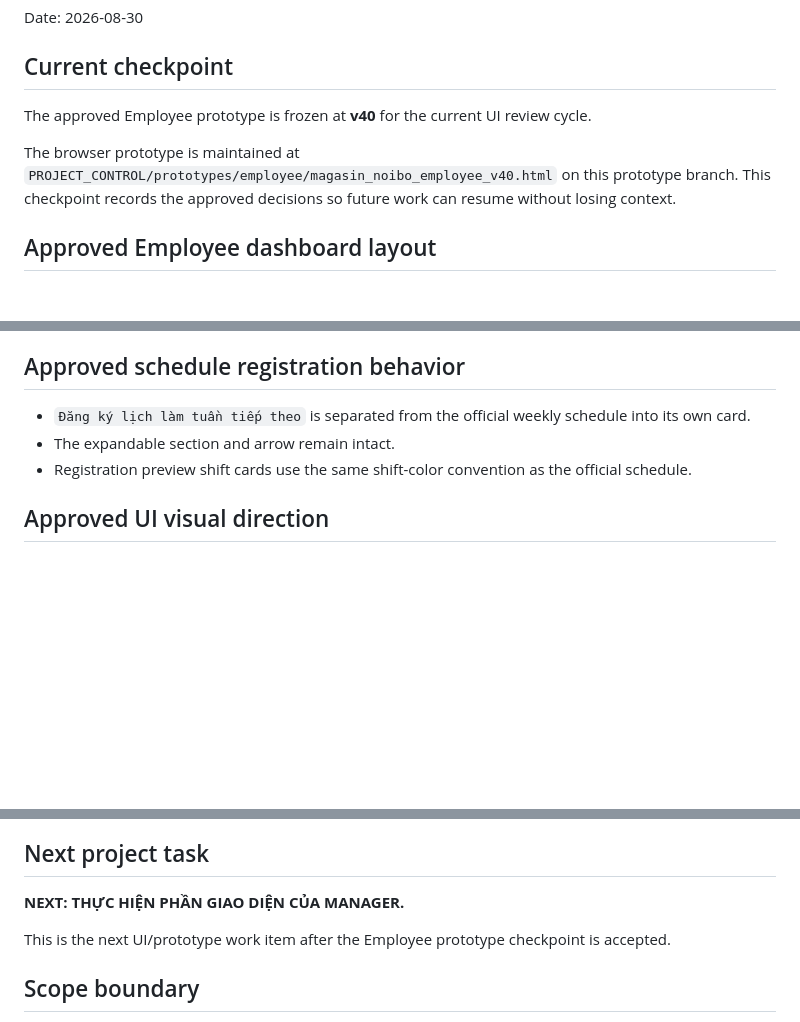
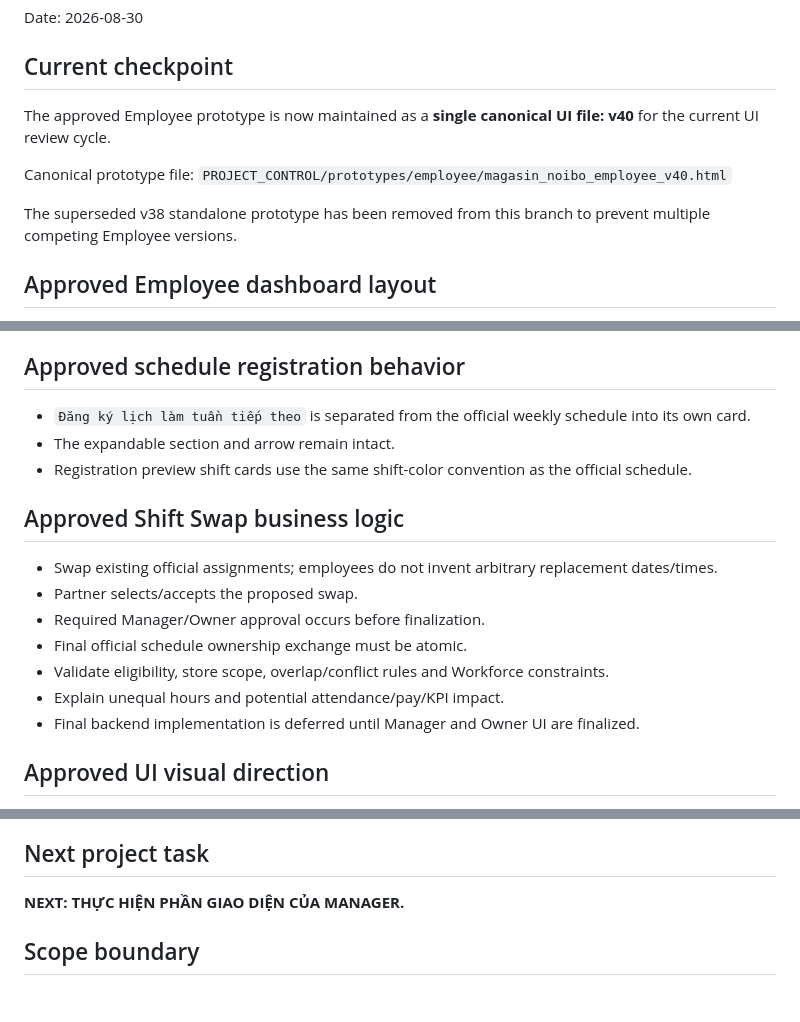
Before and after one commit to magasincoffee/noibo, a Markdown page: PROJECT_CONTROL/EMPLOYEE_PROTOTYPE_STATUS.md, 3 parts joined by grey strips. Drawn GitHub-style; blank space fills up the shorter version.

Commit message:
Set Employee v40 as the single canonical prototype

```diff
--- a/PROJECT_CONTROL/EMPLOYEE_PROTOTYPE_STATUS.md
+++ b/PROJECT_CONTROL/EMPLOYEE_PROTOTYPE_STATUS.md
@@ -4,9 +4,12 @@ Date: 2026-08-30
 
 ## Current checkpoint
 
-The approved Employee prototype is frozen at **v40** for the current UI review cycle.
+The approved Employee prototype is now maintained as a **single canonical UI file: v40** for the current UI review cycle.
 
-The browser prototype is maintained at `PROJECT_CONTROL/prototypes/employee/magasin_noibo_employee_v40.html` on this prototype branch. This checkpoint records the approved decisions so future work can resume without losing context.
+Canonical prototype file:
+`PROJECT_CONTROL/prototypes/employee/magasin_noibo_employee_v40.html`
+
+The superseded v38 standalone prototype has been removed from this branch to prevent multiple competing Employee versions.
 
 ## Approved Employee dashboard layout
 
@@ -49,6 +52,16 @@ The browser prototype is maintained at `PROJECT_CONTROL/prototypes/employee/maga
 - The expandable section and arrow remain intact.
 - Registration preview shift cards use the same shift-color convention as the official schedule.
 
+## Approved Shift Swap business logic
+
+- Swap existing official assignments; employees do not invent arbitrary replacement dates/times.
+- Partner selects/accepts the proposed swap.
+- Required Manager/Owner approval occurs before finalization.
+- Final official schedule ownership exchange must be atomic.
+- Validate eligibility, store scope, overlap/conflict rules and Workforce constraints.
+- Explain unequal hours and potential attendance/pay/KPI impact.
+- Final backend implementation is deferred until Manager and Owner UI are finalized.
+
 ## Approved UI visual direction
 
 - Clean SaaS + Soft UI + Enterprise.
@@ -64,8 +77,6 @@ The browser prototype is maintained at `PROJECT_CONTROL/prototypes/employee/maga
 
 **NEXT: THỰC HIỆN PHẦN GIAO DIỆN CỦA MANAGER.**
 
-This is the next UI/prototype work item after the Employee prototype checkpoint is accepted.
-
 ## Scope boundary
 
 This checkpoint is for **prototype/UI work**, not production Workforce backend integration. Do not treat the standalone prototype as a replacement for the canonical `web/` application.
```
